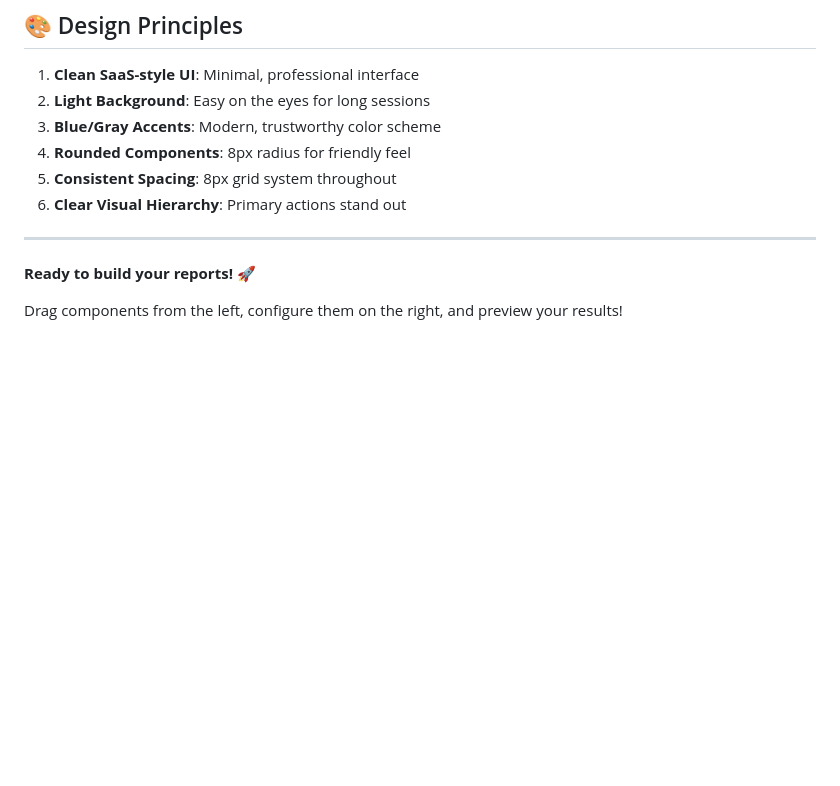
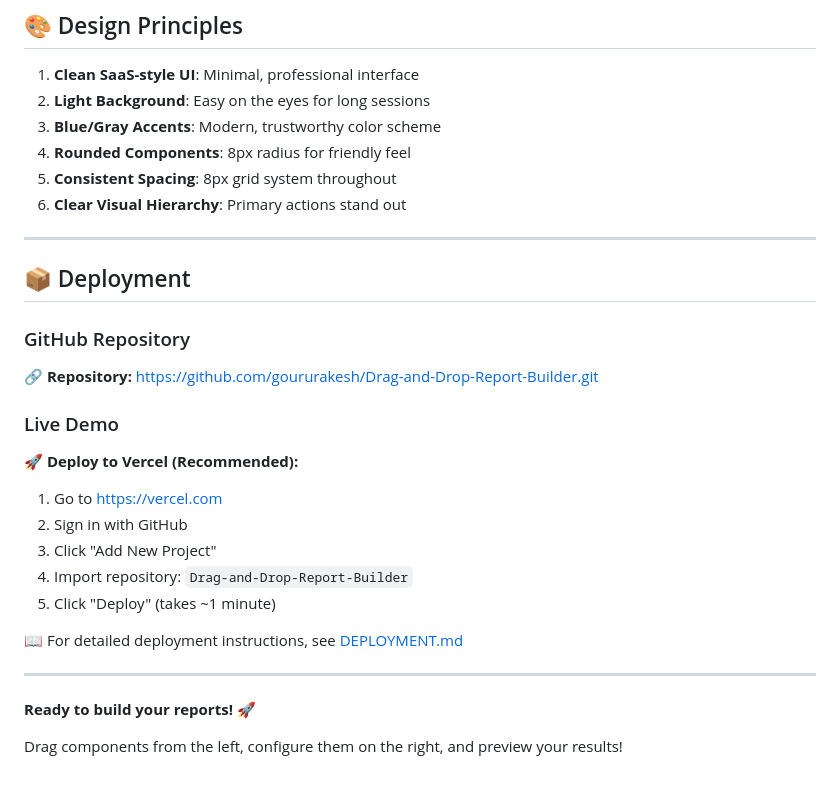
Before and after one commit to goururakesh/Drag-and-Drop-Report-Builder, a Markdown page: README.md, the part around the change. Drawn GitHub-style; blank space fills up the shorter version.

Commit message:
Add deployment guide and update README with deployment links

```diff
--- a/README.md
+++ b/README.md
@@ -143,6 +143,23 @@ Refer to **FIGMA_DESIGN_SPEC.md** for:
 
 ---
 
+## 📦 Deployment
+
+### GitHub Repository
+🔗 **Repository:** https://github.com/goururakesh/Drag-and-Drop-Report-Builder.git
+
+### Live Demo
+🚀 **Deploy to Vercel (Recommended):**
+1. Go to https://vercel.com
+2. Sign in with GitHub
+3. Click "Add New Project"
+4. Import repository: `Drag-and-Drop-Report-Builder`
+5. Click "Deploy" (takes ~1 minute)
+
+📖 For detailed deployment instructions, see [DEPLOYMENT.md](./DEPLOYMENT.md)
+
+---
+
 **Ready to build your reports!** 🚀
 
 Drag components from the left, configure them on the right, and preview your results!
```
Also changed, not shown: DEPLOYMENT.md (added, +129 -0 lines).
